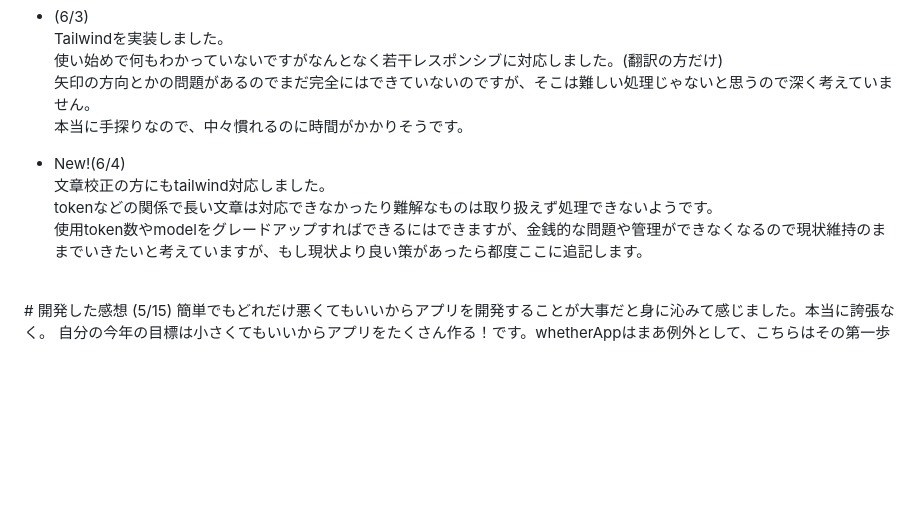
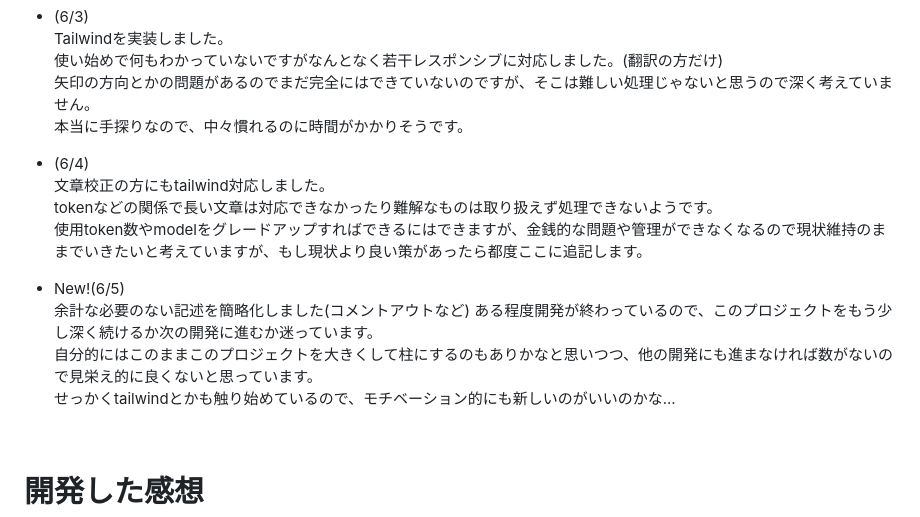
Before and after one commit to shi0n0/multi-translate-app, a Markdown page: README.md, the part around the change. Drawn GitHub-style; blank space fills up the shorter version.

Commit message:
Added development comments

```diff
--- a/README.md
+++ b/README.md
@@ -87,11 +87,18 @@ mainにpushして、deployにpushしてというやり方ではなく、develop
  矢印の方向とかの問題があるのでまだ完全にはできていないのですが、そこは難しい処理じゃないと思うので深く考えていません。
  本当に手探りなので、中々慣れるのに時間がかかりそうです。
 
-- New!(6/4)
+- (6/4)
  文章校正の方にもtailwind対応しました。
  tokenなどの関係で長い文章は対応できなかったり難解なものは取り扱えず処理できないようです。
  使用token数やmodelをグレードアップすればできるにはできますが、金銭的な問題や管理ができなくなるので現状維持のままでいきたいと考えていますが、もし現状より良い策があったら都度ここに追記します。
+
+ - New!(6/5)
+ 余計な必要のない記述を簡略化しました(コメントアウトなど)
+ ある程度開発が終わっているので、このプロジェクトをもう少し深く続けるか次の開発に進むか迷っています。
+ 自分的にはこのままこのプロジェクトを大きくして柱にするのもありかなと思いつつ、他の開発にも進まなければ数がないので見栄え的に良くないと思っています。
+ せっかくtailwindとかも触り始めているので、モチベーション的にも新しいのがいいのかな...
  <br>
+
 # 開発した感想
 (5/15)
 簡単でもどれだけ悪くてもいいからアプリを開発することが大事だと身に沁みて感じました。本当に誇張なく。
```
